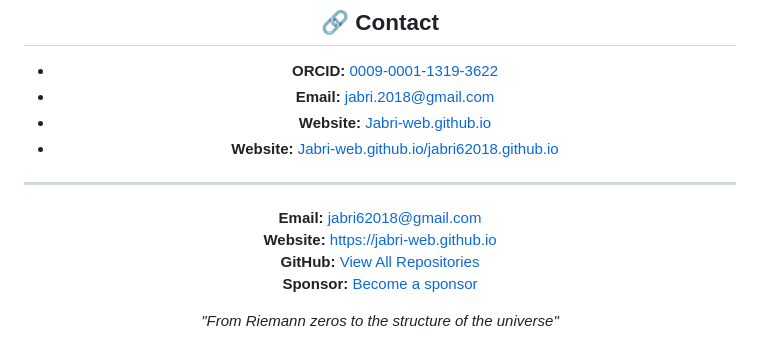
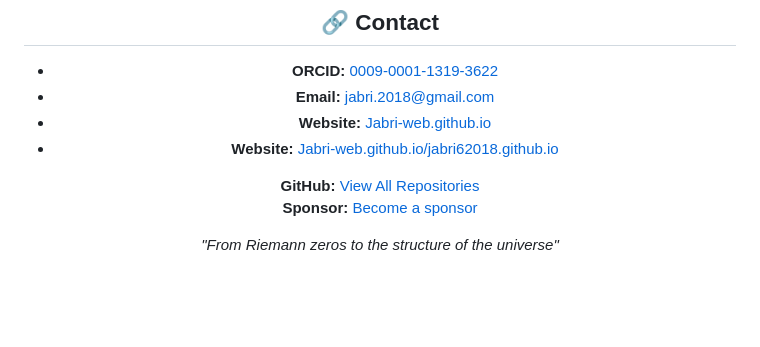
Before and after one commit to Jabri-web/jabri_lab, a Markdown page: README.md, the part around the change. Drawn GitHub-style; blank space fills up the shorter version.

```diff
--- a/README.md
+++ b/README.md
@@ -187,9 +187,6 @@ https://doi.org/10.5381/zenodo.20499365
 - **Website:** [Jabri-web.github.io](https://Jabri-web.github.io)
 - **Website:** [Jabri-web.github.io/jabri62018.github.io](https://Jabri-web.github.io/jabri62018.github.io)
 
----
-**Email:** jabri62018@gmail.com
-**Website:** https://jabri-web.github.io
 **GitHub:** [View All Repositories](https://github.com/Jabri-web?tab=repositories)
 **Sponsor:** [Become a sponsor](https://github.com/sponsors/Jabri-web)
 
```
